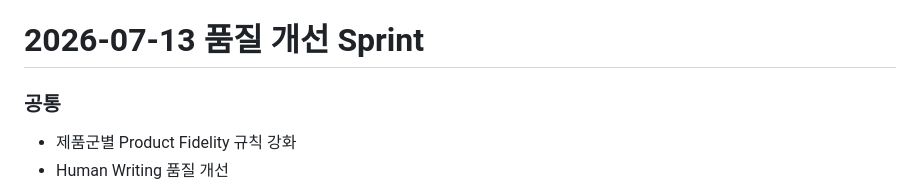
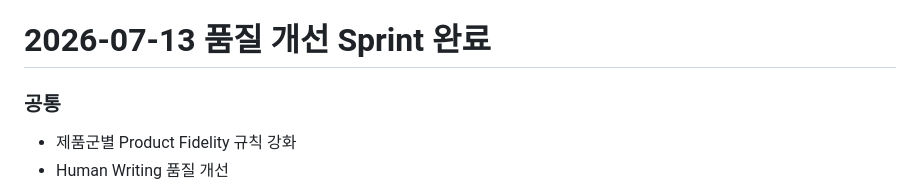
Before and after one commit to Jangho0611/Cafe24detailPage, a Markdown page: docs/context.md, the part around the change. GitHub-like rendering.

```diff
--- a/docs/context.md
+++ b/docs/context.md
@@ -75,7 +75,7 @@
 - HTML과 중복되는 내용을 이미지에서 반복하지 않도록 규칙 추가
 - A타입 역할을 "비교 전용"으로 정리하고 B타입과 역할 분리
 
-# 2026-07-13 품질 개선 Sprint
+# 2026-07-13 품질 개선 Sprint 완료
 
 ### 공통
 - 제품군별 Product Fidelity 규칙 강화
```
Also changed, not shown: docs/26.07.13수정.md (added, +140 -0 lines).
